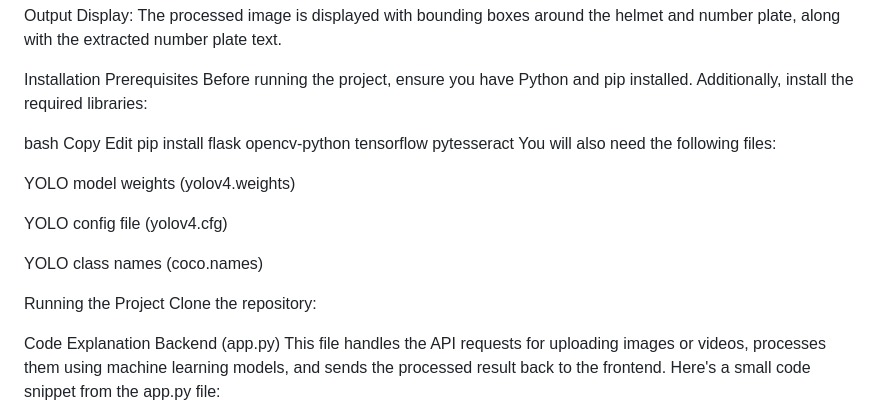
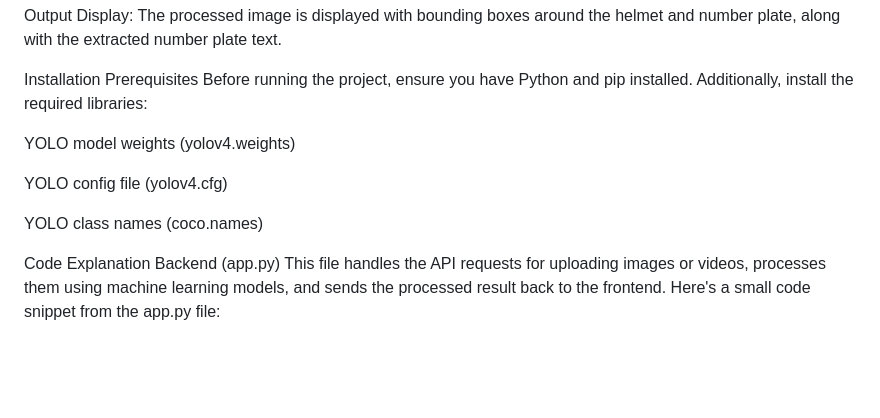
Before and after one commit to dev-tusha-soni/git-github.com-dev-tusha-soni-Helmet-and-Number-plate-Detection, a Markdown page: README.md, the part around the change. GitHub-like rendering; blank space fills up the shorter version.

```diff
--- a/README.md
+++ b/README.md
@@ -41,11 +41,7 @@ Installation
 Prerequisites
 Before running the project, ensure you have Python and pip installed. Additionally, install the required libraries:
 
-bash
-Copy
-Edit
-pip install flask opencv-python tensorflow pytesseract
-You will also need the following files:
+
 
 YOLO model weights (yolov4.weights)
 
@@ -53,8 +49,7 @@ YOLO config file (yolov4.cfg)
 
 YOLO class names (coco.names)
 
-Running the Project
-Clone the repository:
+
 
 
 
```
